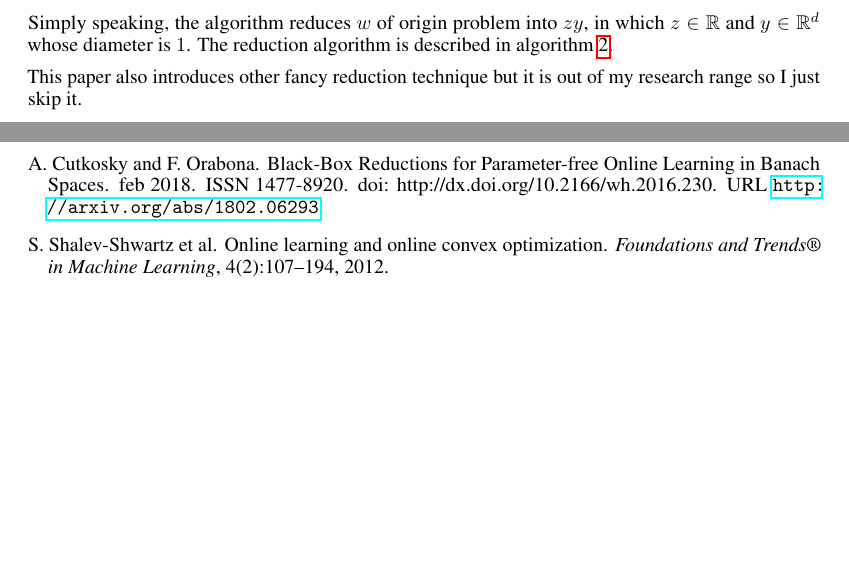
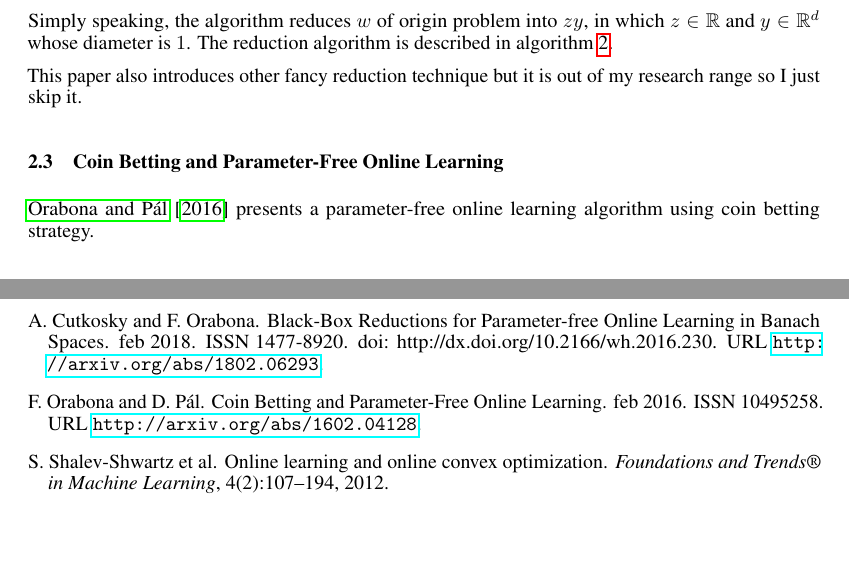
Before and after one commit to sulxxy/Machine_Learning_Paper_Reviews, a LaTeX document (main.tex, which reads optimization.tex): two parts of pages 2 and 3 of 3, joined at a grey line, cut so that both start at the same text, the shorter picture padded with empty space. Compiled offline with pdfLaTeX.

Commit message:
Updates from ShareLaTeX

```diff
--- a/optimization.tex
+++ b/optimization.tex
@@ -59,3 +59,6 @@ Simply speaking, the algorithm reduces $w$ of origin problem into $zy$, in which
 \end{algorithm}
 
 This paper also introduces other fancy reduction technique but it is out of my research range so I just skip it.
+
+\subsection{Coin Betting and Parameter-Free Online Learning}
+\cite{Orabona2016} presents a parameter-free online learning algorithm using coin betting strategy.
```
